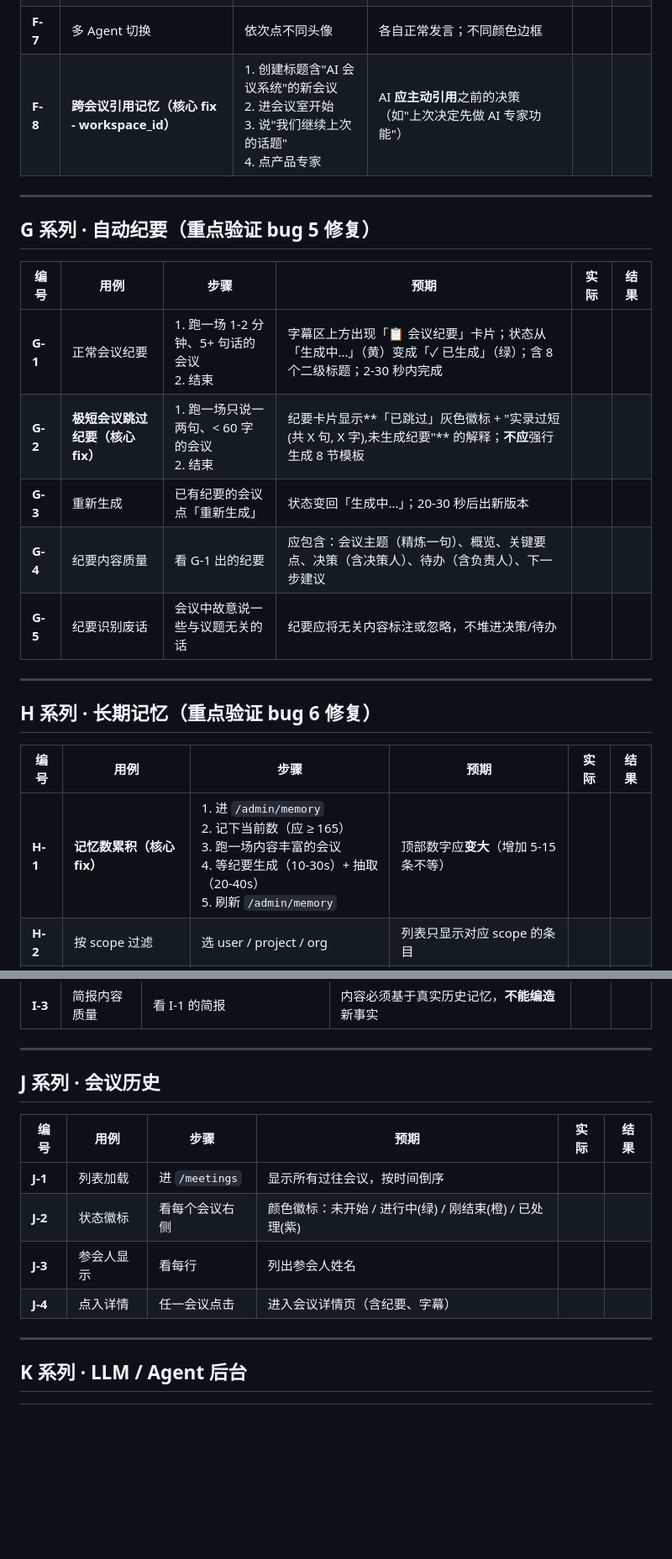
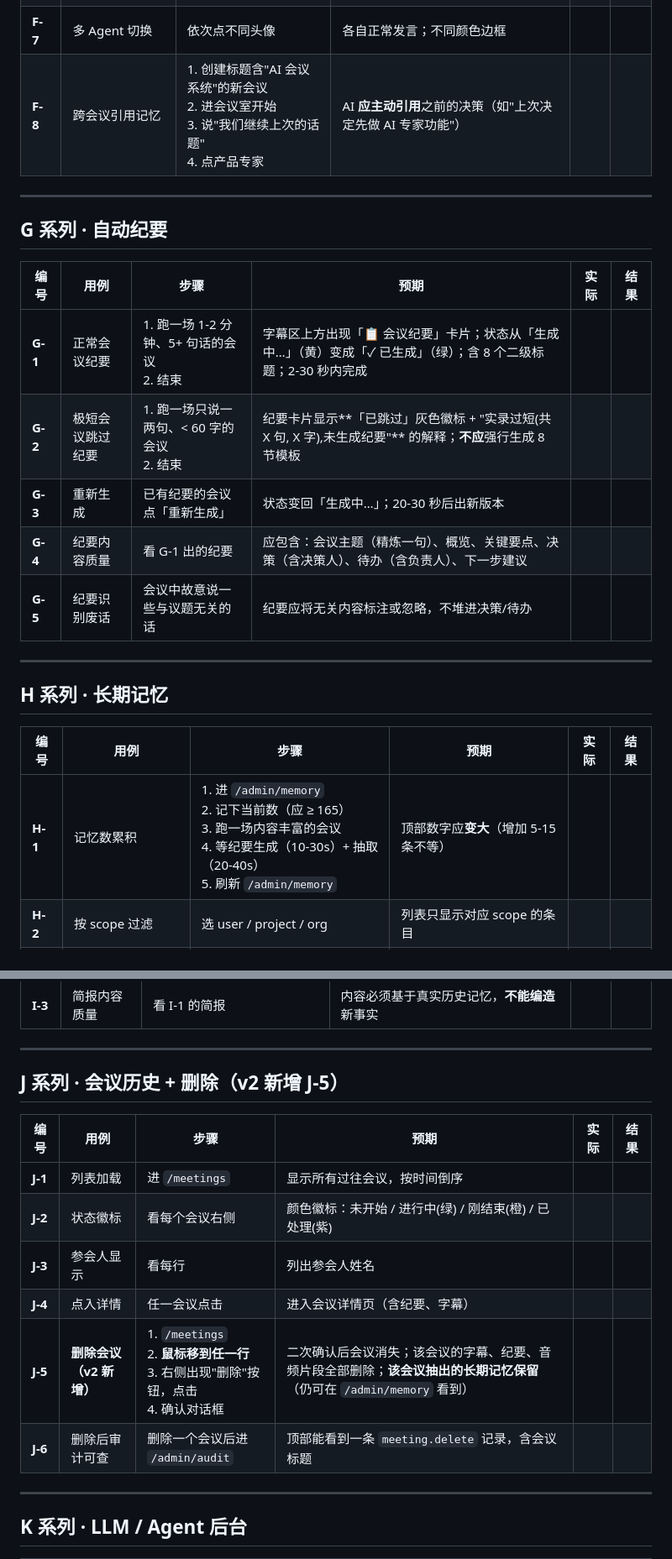
Before and after one commit to bluesurfiregpt-creator/aimeeting, a Markdown page: docs/test-cases.md, 2 parts joined by grey strips. Shown at 84% size. GitHub-like rendering; blank space fills up the shorter version.

```diff
--- a/docs/test-cases.md
+++ b/docs/test-cases.md
@@ -105,27 +119,27 @@
 | **F-5** | AI 思考时头像状态 | F-2 操作后立即看头像 | 该头像**变灰 + 旁边脉冲点**，本次完成前不能再点 | | |
 | **F-6** | 限流：30s 内同 Agent 不重触 | 自动触发某 Agent 后，30 秒内再说同样关键词 | 不应再次触发（避免吵） | | |
 | **F-7** | 多 Agent 切换 | 依次点不同头像 | 各自正常发言；不同颜色边框 | | |
-| **F-8** | **跨会议引用记忆（核心 fix - workspace_id）** | 1. 创建标题含"AI 会议系统"的新会议<br>2. 进会议室开始<br>3. 说"我们继续上次的话题"<br>4. 点产品专家 | AI **应主动引用**之前的决策（如"上次决定先做 AI 专家功能"） | | |
+| **F-8** | 跨会议引用记忆 | 1. 创建标题含"AI 会议系统"的新会议<br>2. 进会议室开始<br>3. 说"我们继续上次的话题"<br>4. 点产品专家 | AI **应主动引用**之前的决策（如"上次决定先做 AI 专家功能"） | | |
 
 ---
 
-## G 系列 · 自动纪要（**重点验证 bug 5 修复**）
+## G 系列 · 自动纪要
 
 | 编号 | 用例 | 步骤 | 预期 | 实际 | 结果 |
 |---|---|---|---|---|---|
 | **G-1** | 正常会议纪要 | 1. 跑一场 1-2 分钟、5+ 句话的会议<br>2. 结束 | 字幕区上方出现「📋 会议纪要」卡片；状态从「生成中…」（黄）变成「✓ 已生成」（绿）；含 8 个二级标题；2-30 秒内完成 | | |
-| **G-2** | **极短会议跳过纪要（核心 fix）** | 1. 跑一场只说一两句、< 60 字的会议<br>2. 结束 | 纪要卡片显示**「已跳过」灰色徽标 + "实录过短(共 X 句, X 字),未生成纪要"** 的解释；**不应**强行生成 8 节模板 | | |
+| **G-2** | 极短会议跳过纪要 | 1. 跑一场只说一两句、< 60 字的会议<br>2. 结束 | 纪要卡片显示**「已跳过」灰色徽标 + "实录过短(共 X 句, X 字),未生成纪要"** 的解释；**不应**强行生成 8 节模板 | | |
 | **G-3** | 重新生成 | 已有纪要的会议点「重新生成」 | 状态变回「生成中…」；20-30 秒后出新版本 | | |
 | **G-4** | 纪要内容质量 | 看 G-1 出的纪要 | 应包含：会议主题（精炼一句）、概览、关键要点、决策（含决策人）、待办（含负责人）、下一步建议 | | |
 | **G-5** | 纪要识别废话 | 会议中故意说一些与议题无关的话 | 纪要应将无关内容标注或忽略，不堆进决策/待办 | | |
 
 ---
 
-## H 系列 · 长期记忆（**重点验证 bug 6 修复**）
+## H 系列 · 长期记忆
 
 | 编号 | 用例 | 步骤 | 预期 | 实际 | 结果 |
 |---|---|---|---|---|---|
-| **H-1** | **记忆数累积（核心 fix）** | 1. 进 `/admin/memory`<br>2. 记下当前数（应 ≥ 165）<br>3. 跑一场内容丰富的会议<br>4. 等纪要生成（10-30s）+ 抽取（20-40s）<br>5. 刷新 `/admin/memory` | 顶部数字应**变大**（增加 5-15 条不等） | | |
+| **H-1** | 记忆数累积 | 1. 进 `/admin/memory`<br>2. 记下当前数（应 ≥ 165）<br>3. 跑一场内容丰富的会议<br>4. 等纪要生成（10-30s）+ 抽取（20-40s）<br>5. 刷新 `/admin/memory` | 顶部数字应**变大**（增加 5-15 条不等） | | |
 | **H-2** | 按 scope 过滤 | 选 user / project / org | 列表只显示对应 scope 的条目 | | |
 | **H-3** | 按关键字过滤 | scope_ref 里输"邓西"或"AI 会议系统" | 只显示该范围的记忆 | | |
 | **H-4** | 手工添加记忆 | 1. 填 scope/scope_ref/内容/重要度<br>2. 点添加 | 列表顶部出现新加的条目，标记 source: manual | | |
@@ -144,7 +158,7 @@
 
 ---
 
-## J 系列 · 会议历史
+## J 系列 · 会议历史 + 删除（**v2 新增 J-5**）
 
 | 编号 | 用例 | 步骤 | 预期 | 实际 | 结果 |
 |---|---|---|---|---|---|
@@ -152,6 +166,8 @@
 | **J-2** | 状态徽标 | 看每个会议右侧 | 颜色徽标：未开始 / 进行中(绿) / 刚结束(橙) / 已处理(紫) | | |
 | **J-3** | 参会人显示 | 看每行 | 列出参会人姓名 | | |
 | **J-4** | 点入详情 | 任一会议点击 | 进入会议详情页（含纪要、字幕） | | |
+| **J-5** | **删除会议（v2 新增）** | 1. `/meetings`<br>2. **鼠标移到任一行**<br>3. 右侧出现"删除"按钮，点击<br>4. 确认对话框 | 二次确认后会议消失；该会议的字幕、纪要、音频片段全部删除；**该会议抽出的长期记忆保留**（仍可在 `/admin/memory` 看到） | | |
+| **J-6** | 删除后审计可查 | 删除一个会议后进 `/admin/audit` | 顶部能看到一条 `meeting.delete` 记录，含会议标题 | | |
 
 ---
 
```
Also changed, not shown: other parts of docs/test-cases.md (+57 -14 lines).
